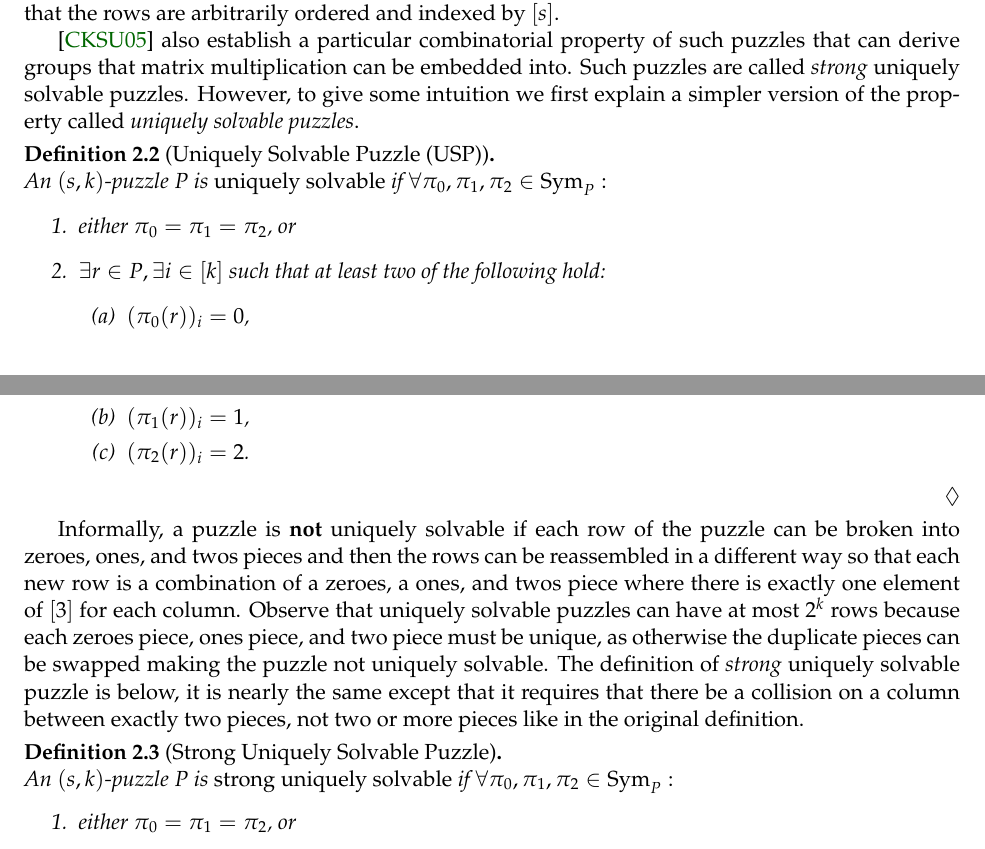
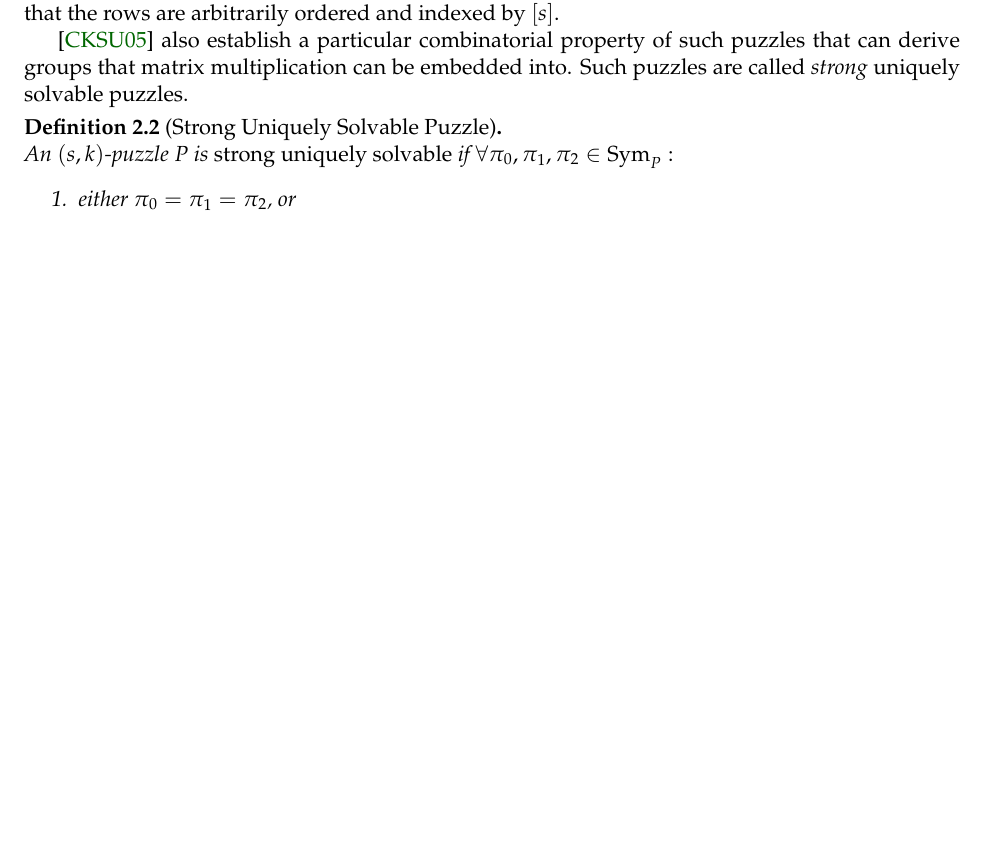
Before and after one commit to OrigamiXx/Matrix-Multiplication, a LaTeX paper (writing/main.tex): two parts of pages 3 and 4 of 24 before the commit and part of page 3 of 24 after it, the two joined at a grey line, cut so that both start at the same text, the shorter picture padded with empty space. Compiled offline with pdfLaTeX; a LaTeX package or settings file that is missing is left out.

Commit message:
Beginning to compress for conference version.

```diff
--- a/writing/main.tex
+++ b/writing/main.tex
@@ -234,38 +234,40 @@ that the rows are arbitrarily ordered and indexed by $\ordset{s}$.
 \cite{cksu05} also establish a particular combinatorial property of
 such puzzles that can derive groups that matrix multiplication can be
 embedded into.  Such puzzles are called \emph{strong} uniquely
-solvable puzzles.  However, to give some intuition we first explain a
-simpler version of the property called \emph{uniquely solvable
-  puzzles}.
-
-\begin{definition}[Uniquely Solvable Puzzle (USP)]
-  \label{def:strong-USP}
-  ~\\An $(s,k)$-puzzle $P$ is \emph{uniquely solvable} if
-  $\forall \pi_0, \pi_1, \pi_2 \in \Sym{P}:$
-  \begin{enumerate}
-  \item either $\pi_0 = \pi_1 = \pi_2$, or
-  \item $\exists r \in P, \exists i \in \ordset{k}$ such that at least two
-    of the following hold:
-    \begin{enumerate}
-    \item $(\pi_0(r))_i = 0$,
-    \item $(\pi_1(r))_i = 1$,
-    \item $(\pi_2(r))_i = 2$.
-    \end{enumerate}
-  \end{enumerate}
-\end{definition}
-
-Informally, a puzzle is \textbf{not} uniquely solvable if each row of
-the puzzle can be broken into zeroes, ones, and twos pieces and then
-the rows can be reassembled in a different way so that each new row is
-a combination of a zeroes, a ones, and twos piece where there is
-exactly one element of $\ordset{3}$ for each column.  Observe that
-uniquely solvable puzzles can have at most $2^k$ rows because each
-zeroes piece, ones piece, and two piece must be unique, as otherwise
-the duplicate pieces can be swapped making the puzzle not uniquely
-solvable.  The definition of \emph{strong} uniquely solvable puzzle is
-below, it is nearly the same except that it requires that there be a
-collision on a column between exactly two pieces, not two or more
-pieces like in the original definition.
+solvable puzzles.
+
+%% However, to give some intuition we first explain a
+%% simpler version of the property called \emph{uniquely solvable
+%%   puzzles}.
+
+%% \begin{definition}[Uniquely Solvable Puzzle (USP)]
+%%   \label{def:strong-USP}
+%%   ~\\An $(s,k)$-puzzle $P$ is \emph{uniquely solvable} if
+%%   $\forall \pi_0, \pi_1, \pi_2 \in \Sym{P}:$
+%%   \begin{enumerate}
+%%   \item either $\pi_0 = \pi_1 = \pi_2$, or
+%%   \item $\exists r \in P, \exists i \in \ordset{k}$ such that at least two
+%%     of the following hold:
+%%     \begin{enumerate}
+%%     \item $(\pi_0(r))_i = 0$,
+%%     \item $(\pi_1(r))_i = 1$,
+%%     \item $(\pi_2(r))_i = 2$.
+%%     \end{enumerate}
+%%   \end{enumerate}
+%% \end{definition}
+
+%% Informally, a puzzle is \textbf{not} uniquely solvable if each row of
+%% the puzzle can be broken into zeroes, ones, and twos pieces and then
+%% the rows can be reassembled in a different way so that each new row is
+%% a combination of a zeroes, a ones, and twos piece where there is
+%% exactly one element of $\ordset{3}$ for each column.  Observe that
+%% uniquely solvable puzzles can have at most $2^k$ rows because each
+%% zeroes piece, ones piece, and two piece must be unique, as otherwise
+%% the duplicate pieces can be swapped making the puzzle not uniquely
+%% solvable.  The definition of \emph{strong} uniquely solvable puzzle is
+%% below, it is nearly the same except that it requires that there be a
+%% collision on a column between exactly two pieces, not two or more
+%% pieces like in the original definition.
 
 \begin{definition}[Strong Uniquely Solvable Puzzle]
   ~\\
```
